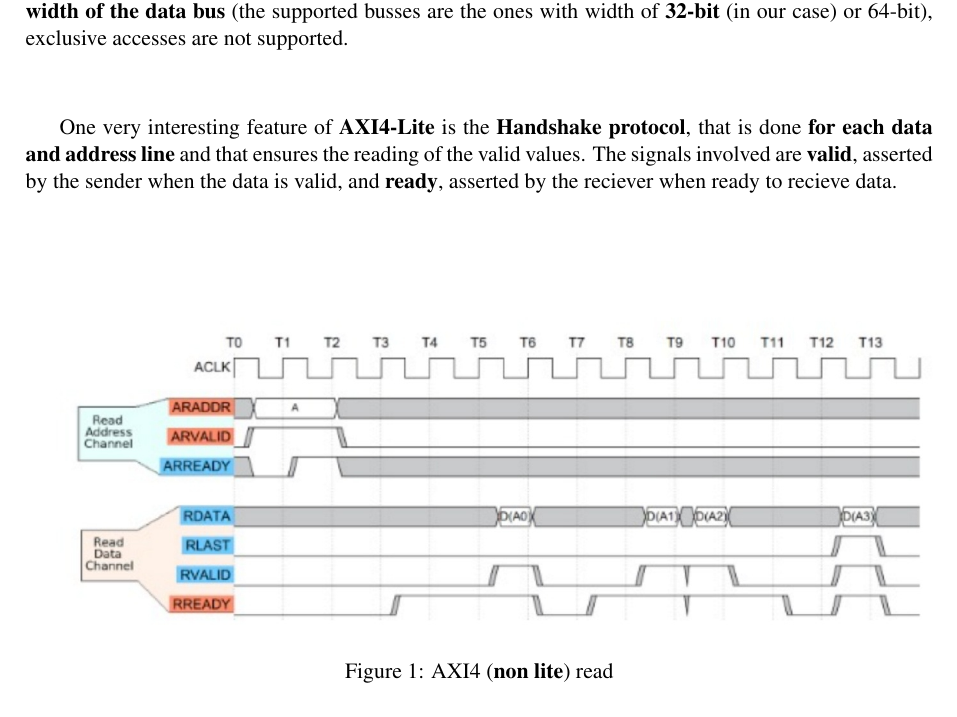
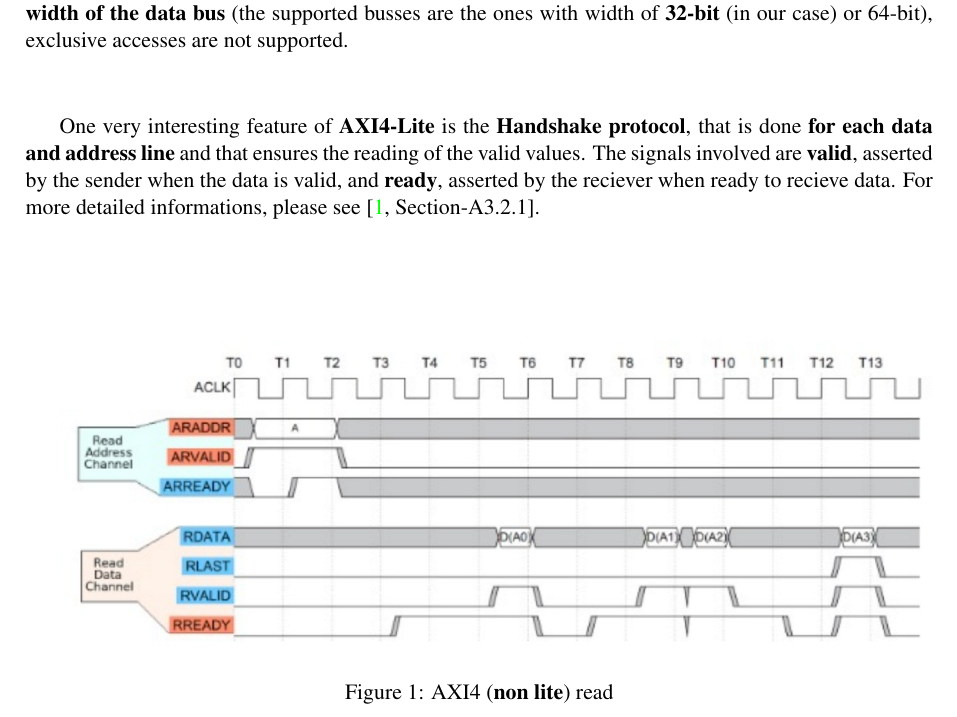
Before and after one commit to CesareConsonni/ES_20-21-CCC, a LaTeX document (report/src/main.tex, which reads report/src/Files/introduction.tex): part of page 4 of 11, cut so that both start at the same text. Compiled offline with pdfLaTeX.

Commit message:
Added references for handshake protocol

```diff
--- a/report/src/Files/introduction.tex
+++ b/report/src/Files/introduction.tex
@@ -11,7 +11,7 @@ multi masters and multi slaves components.
 Some {\bf key features} of the AXI4-Lite protocol are: {\bf separate address/control and data phases}, support for unaligned data transfers, using byte strobes, {\bf separate read and write data channels}, all {\bf transactions} are of burst {\bf length 1}, all data accesses are non-modifiable, non-bufferable and use the full {\bf width of the data bus} (the supported busses are the ones with width of {\bf 32-bit} (in our case) or 64-bit), exclusive accesses are not supported.
 \newline
 
-One very interesting feature of {\bf AXI4-Lite} is the {\bf Handshake protocol}, that is done {\bf for each data and address line} and that ensures the reading of the valid values. The signals involved are {\bf valid}, asserted by the sender when the data is valid, and {\bf ready}, asserted by the reciever when ready to recieve data.
+One very interesting feature of {\bf AXI4-Lite} is the {\bf Handshake protocol}, that is done {\bf for each data and address line} and that ensures the reading of the valid values. The signals involved are {\bf valid}, asserted by the sender when the data is valid, and {\bf ready}, asserted by the reciever when ready to recieve data. For more detailed informations, please see \cite[Section-A3.2.1]{AXISpecification}.
 
 \begin{figure}[!ht]
 \includegraphics[width=1\textwidth]{./../../img/Images/axi_simple_read}
```
Also changed, not shown: report/src/main.pdf.
